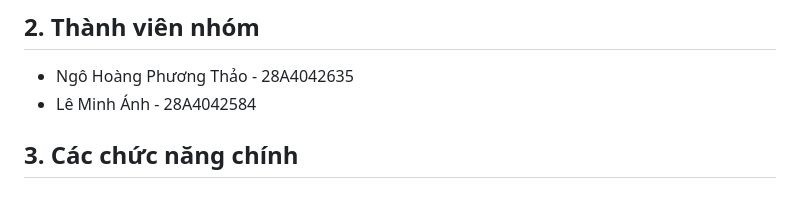
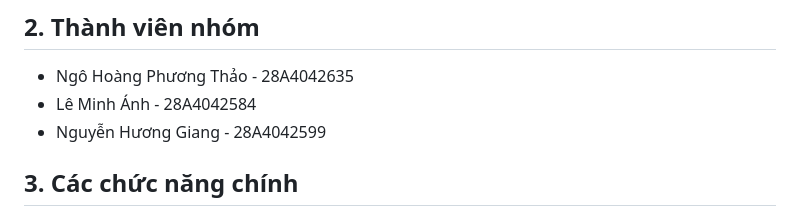
Before and after one commit to wPthaohehe/PHAN-MEM-QUAN-LY-CHI-TIEU-CHO-SINH-VIEN, a Markdown page: README.md, the part around the change. Rendered like a GitHub page.

```diff
--- a/README.md
+++ b/README.md
@@ -11,6 +11,7 @@
 ## 2. Thành viên nhóm
 * Ngô Hoàng Phương Thảo - 28A4042635
 * Lê Minh Ánh - 28A4042584
+* Nguyễn Hương Giang - 28A4042599
 
 ## 3. Các chức năng chính
 * Đăng ký & Đăng nhập: Người dùng tạo tài khoản mới bằng họ tên, email, số điện thoại và mật khẩu; hệ thống kiểm tra tính hợp lệ của dữ liệu đầu vào và lưu trạng thái đăng nhập để bảo vệ dữ liệu riêng của từng người.
```
